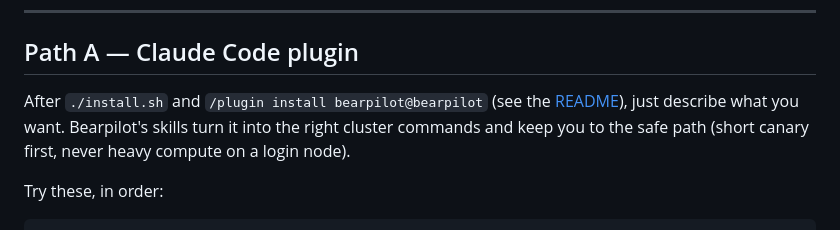
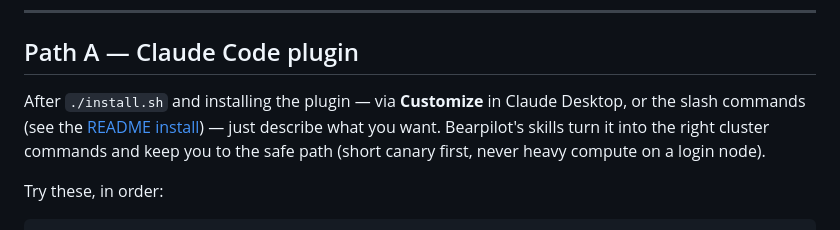
Before and after one commit to jaymd96/bearpilot, a Markdown page: docs/GETTING-STARTED.md, the part around the change. GitHub-like rendering.

```diff
--- a/docs/GETTING-STARTED.md
+++ b/docs/GETTING-STARTED.md
@@ -46,9 +46,10 @@ If that prints a table, you're ready.
 
 ## Path A — Claude Code plugin
 
-After `./install.sh` and `/plugin install bearpilot@bearpilot` (see the [README](../README.md#install)),
-just describe what you want. Bearpilot's skills turn it into the right cluster commands and keep you
-to the safe path (short canary first, never heavy compute on a login node).
+After `./install.sh` and installing the plugin — via **Customize** in Claude Desktop, or the slash
+commands (see the [README install](../README.md#install)) — just describe what you want. Bearpilot's
+skills turn it into the right cluster commands and keep you to the safe path (short canary first,
+never heavy compute on a login node).
 
 Try these, in order:
 
```
Also changed, not shown: README.md (+14 -2 lines).
